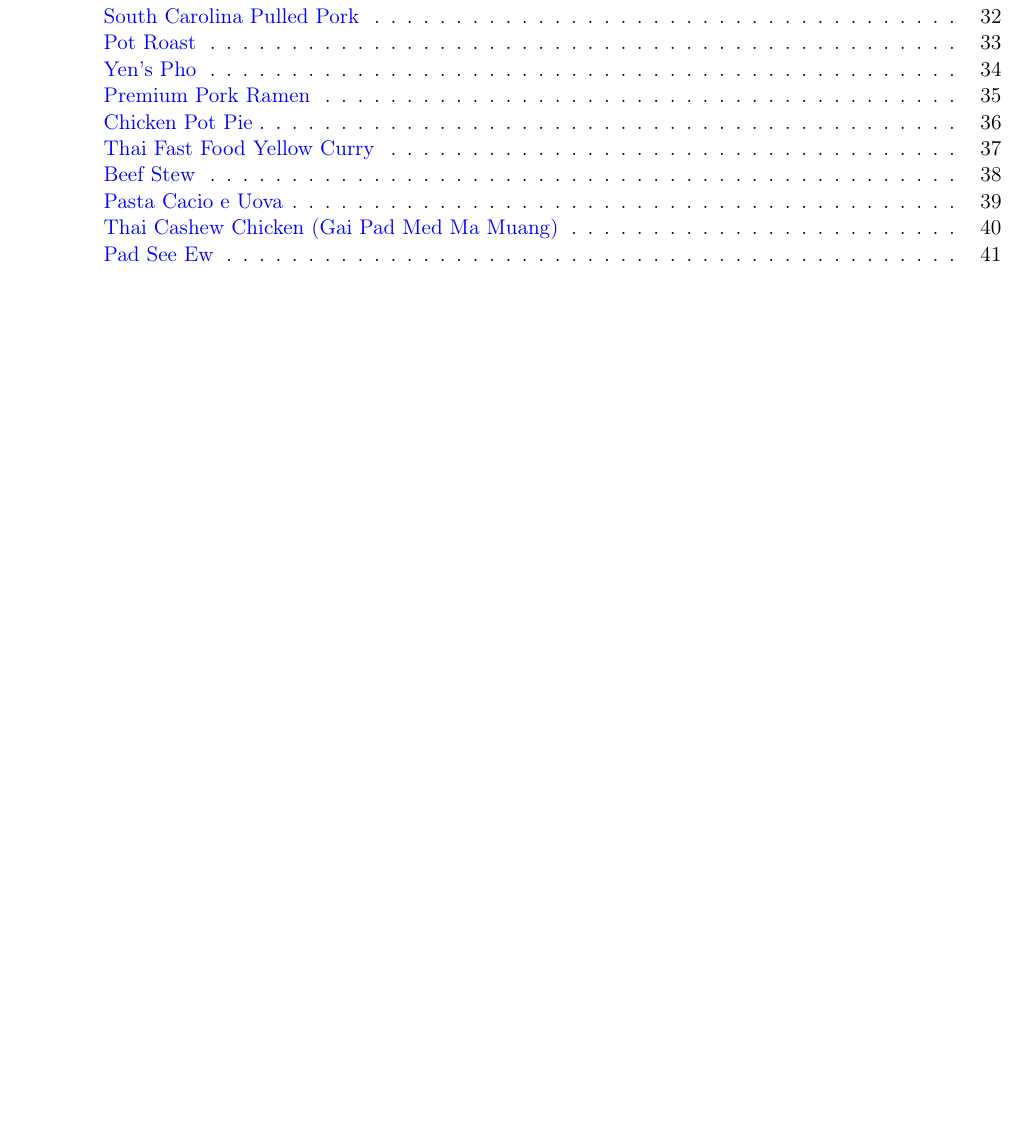
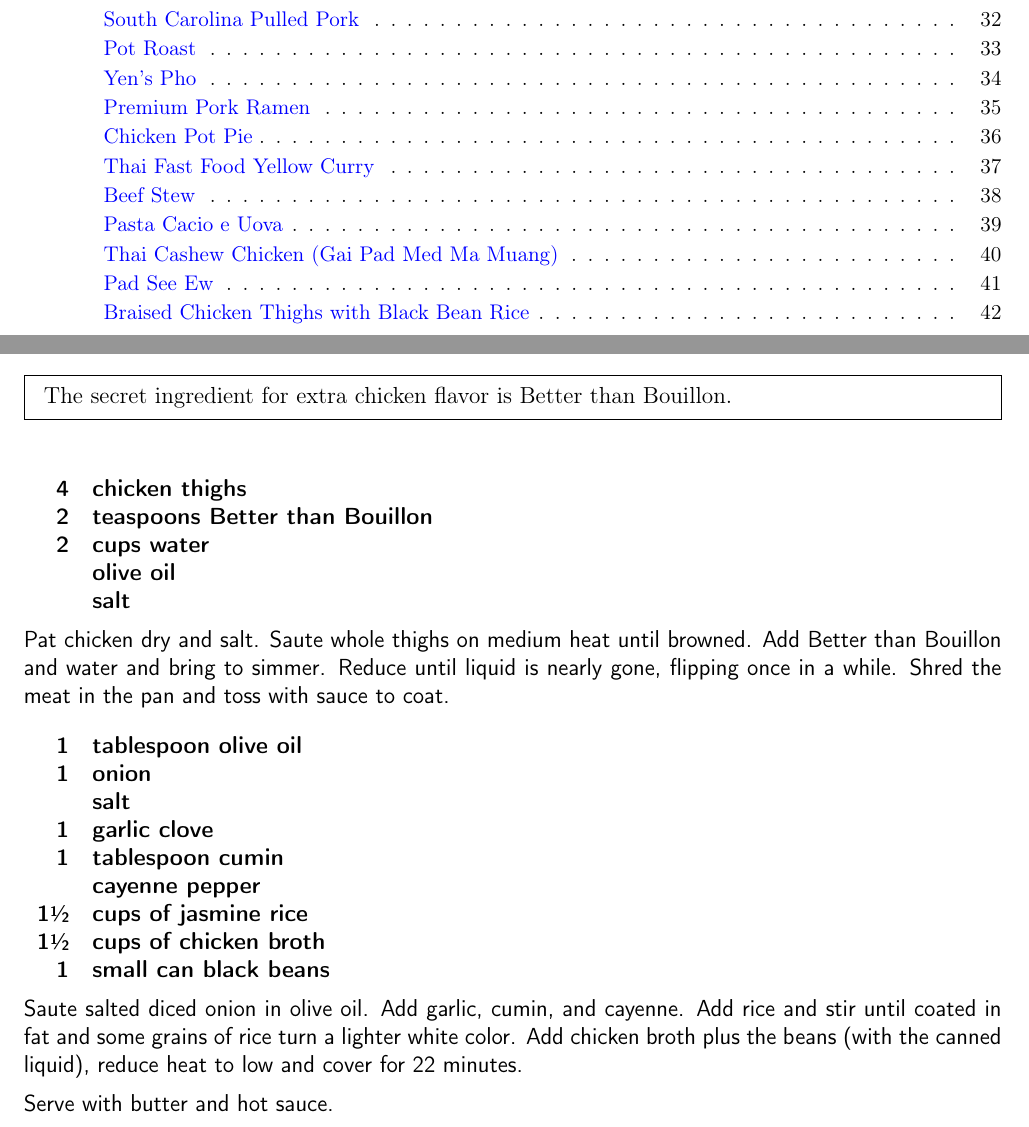
Before and after one commit to chase-seibert/cookbook, a LaTeX thesis (Cookbook.tex, which reads braised_chicken_thighs.tex): part of page 1 of 65 before the commit and two parts of pages 1 and 42 of 66 after it, the two joined at a grey line, cut so that both start at the same text, the shorter picture padded with empty space. Compiled offline with pdfLaTeX.

Commit message:
chicken thighs and black bean rice

```diff
--- /dev/null
+++ b/braised_chicken_thighs.tex
@@ -0,0 +1,41 @@
+\section{Braised Chicken Thighs with Black Bean Rice}
+\begin{recipe}
+
+\pre{
+    The secret ingredient for extra chicken flavor is Better than Bouillon.
+}
+
+\ingredients{
+    4 & chicken thighs \\
+    2 & teaspoons Better than Bouillon \\
+    2 & cups water \\
+      & olive oil \\
+      & salt \\
+}
+
+Pat chicken dry and salt.
+Saute whole thighs on medium heat until browned.
+Add Better than Bouillon and water and bring to simmer.
+Reduce until liquid is nearly gone, flipping once in a while.
+Shred the meat in the pan and toss with sauce to coat.
+
+\ingredients{
+    1 & tablespoon olive oil \\
+    1 & onion \\
+      & salt \\
+    1 & garlic clove \\
+    1 & tablespoon cumin \\
+      &  cayenne pepper \\
+    1\sfrac{1}{2} & cups of jasmine rice \\
+    1\sfrac{1}{2} & cups of chicken broth \\
+    1 & small can black beans \\
+}
+
+Saute salted diced onion in olive oil.
+Add garlic, cumin, and cayenne.
+Add rice and stir until coated in fat and some grains of rice turn a lighter white color.
+Add chicken broth plus the beans (with the canned liquid), reduce heat to low and cover for 22 minutes.
+
+Serve with butter and hot sauce.
+
+\end{recipe}
```
Also changed, not shown: Cookbook.tex (+1 -0 lines).
